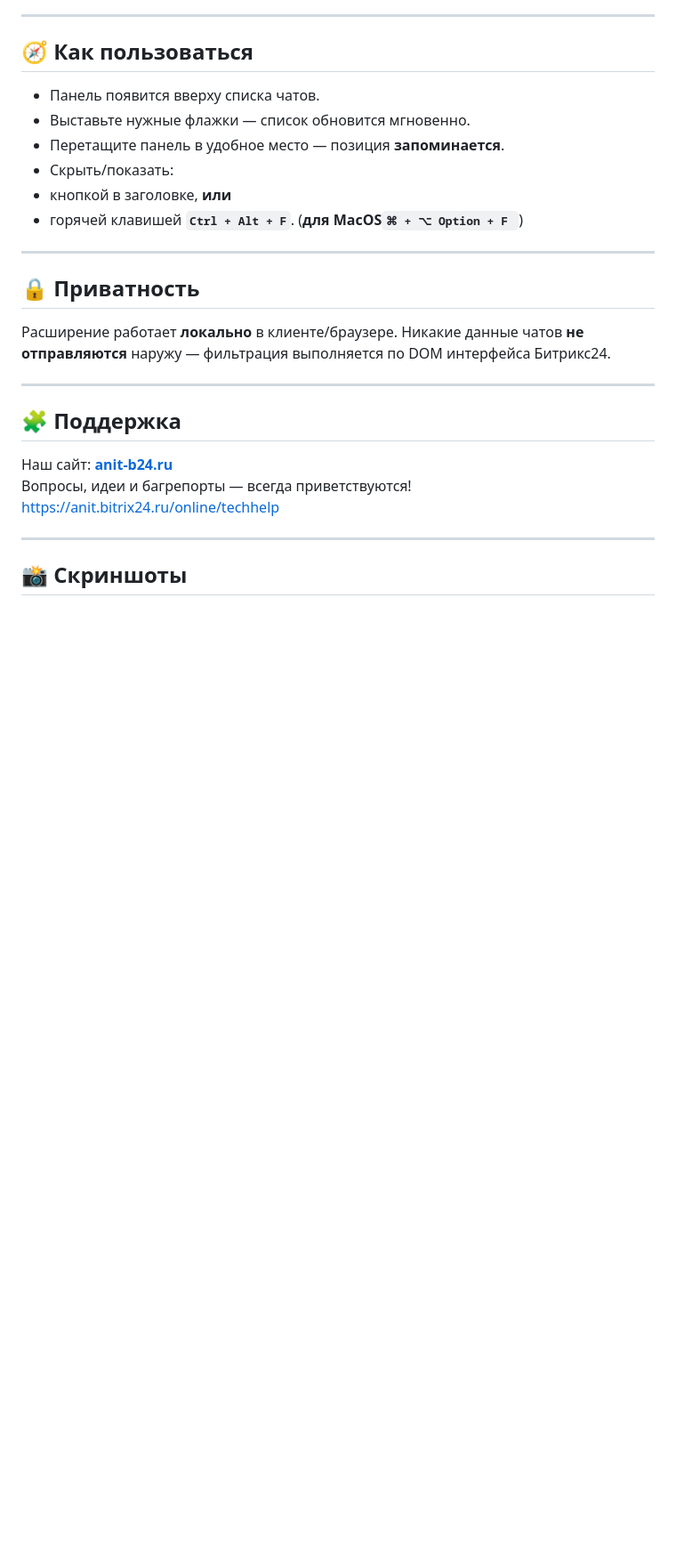
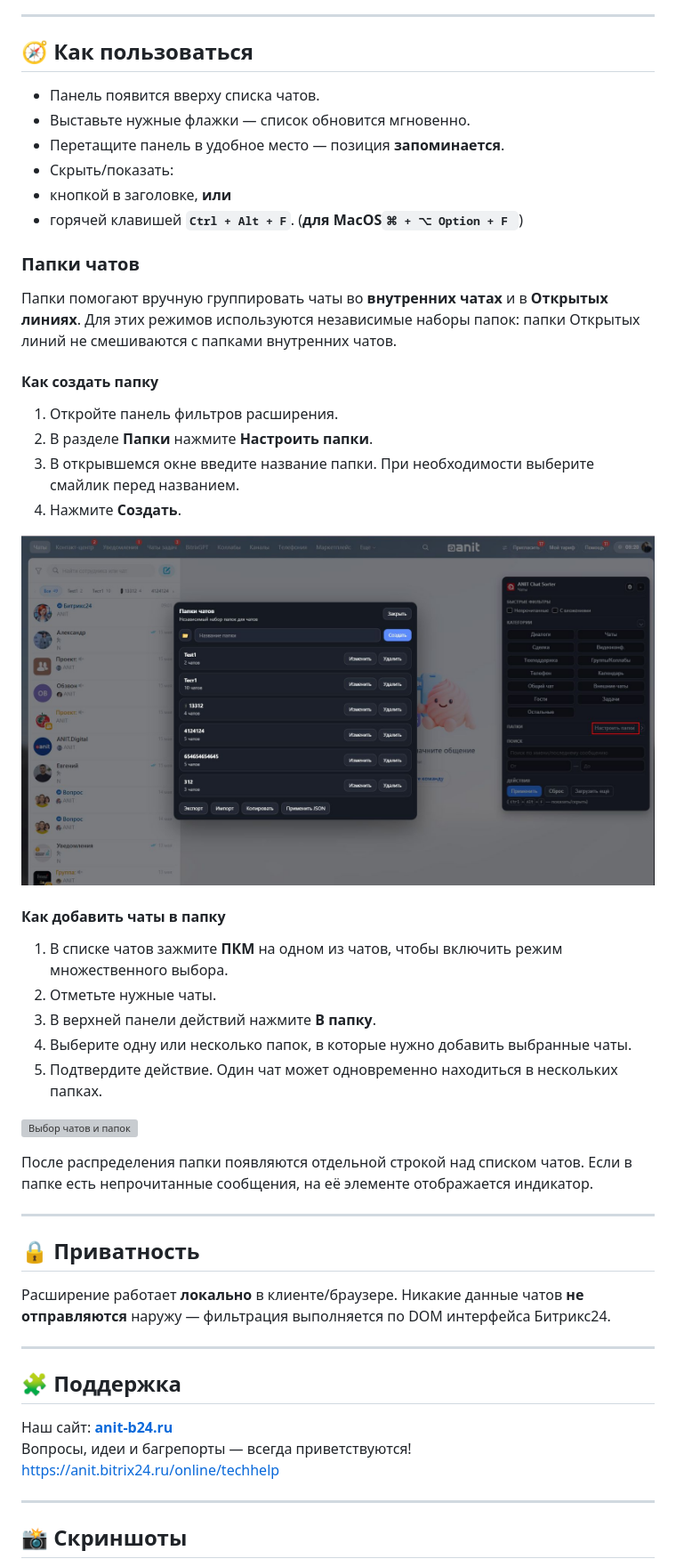
Before and after one commit to VYbiteR/bx24_sortOL, a Markdown page: README.md, the part around one of its changes. Shown at 89% size. Rendered like a GitHub page; pictures changed too: gitInf/img/create-folders.jpg (added); blank space fills up the shorter version; grey boxes are pictures that could not be loaded.

```diff
--- a/README.md
+++ b/README.md
@@ -169,6 +170,33 @@
 - кнопкой в заголовке, **или**
 - горячей клавишей **`Ctrl + Alt + F`**. (**для MacOS`⌘ + ⌥ Option + F `**)
 
+### Папки чатов
+
+Папки помогают вручную группировать чаты во **внутренних чатах** и в **Открытых линиях**. Для этих режимов используются независимые наборы папок: папки Открытых линий не смешиваются с папками внутренних чатов.
+
+#### Как создать папку
+
+1. Откройте панель фильтров расширения.
+2. В разделе **Папки** нажмите **Настроить папки**.
+3. В открывшемся окне введите название папки. При необходимости выберите смайлик перед названием.
+4. Нажмите **Создать**.
+
+
+![Окно создания папки](gitInf/img/create-folders.jpg)
+
+#### Как добавить чаты в папку
+
+1. В списке чатов зажмите **ПКМ** на одном из чатов, чтобы включить режим множественного выбора.
+2. Отметьте нужные чаты.
+3. В верхней панели действий нажмите **В папку**.
+4. Выберите одну или несколько папок, в которые нужно добавить выбранные чаты.
+5. Подтвердите действие. Один чат может одновременно находиться в нескольких папках.
+
+
+![Выбор чатов и папок](gitInf/img/folders-assign.jpg)
+
+После распределения папки появляются отдельной строкой над списком чатов. Если в папке есть непрочитанные сообщения, на её элементе отображается индикатор.
+
 ---
 
 ## 🔒 Приватность
```
Also changed, not shown: other parts of README.md (+1 -0 lines), gitInf/img/folders-assing.jpg (added).
